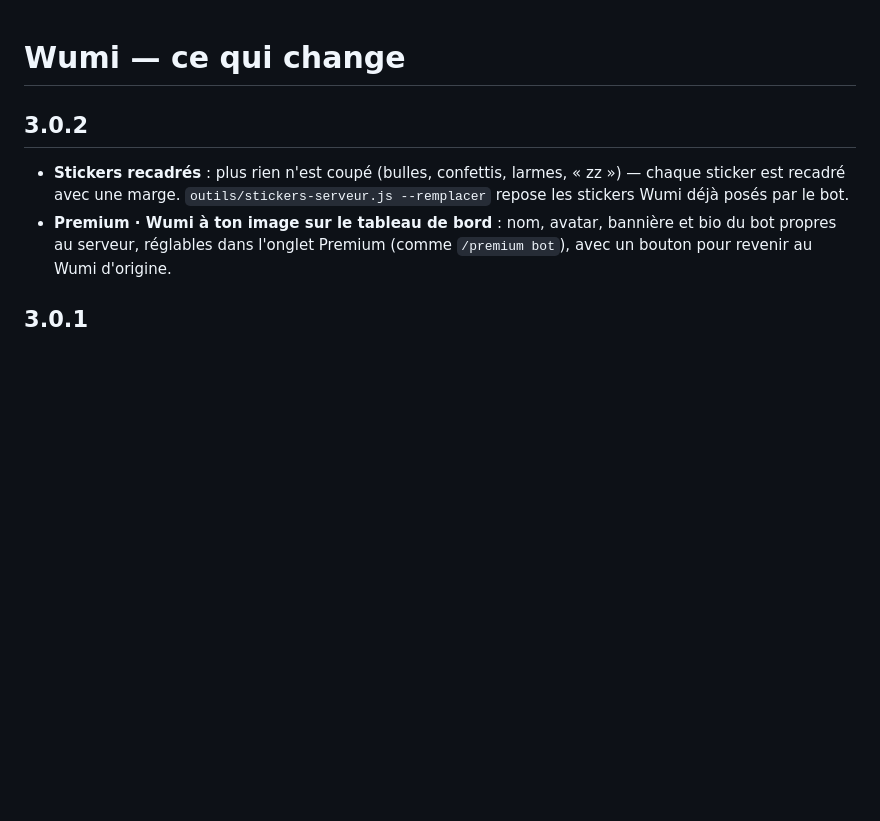
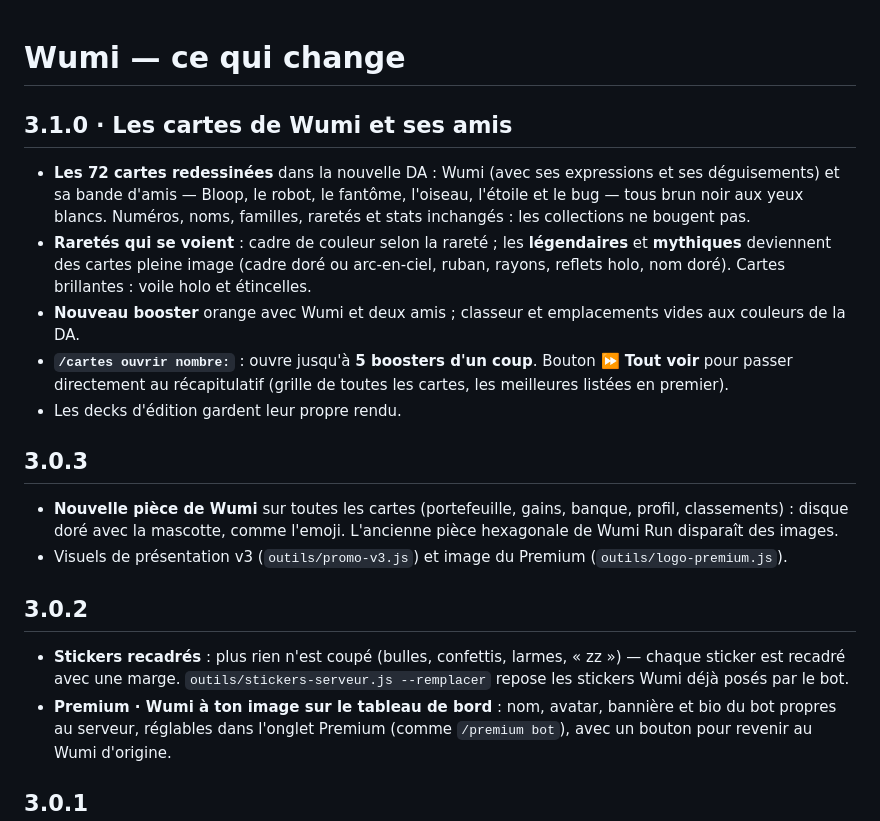
Before and after one commit to WumiTeam/Wumi-Bot, a Markdown page: CHANGELOG.md, the part around the change. Rendered like a GitHub page; blank space fills up the shorter version.

```diff
--- a/CHANGELOG.md
+++ b/CHANGELOG.md
@@ -1,4 +1,17 @@
 # Wumi — ce qui change
+
+## 3.1.0 · Les cartes de Wumi et ses amis
+
+- **Les 72 cartes redessinées** dans la nouvelle DA : Wumi (avec ses expressions et ses déguisements) et sa bande d'amis — Bloop, le robot, le fantôme, l'oiseau, l'étoile et le bug — tous brun noir aux yeux blancs. Numéros, noms, familles, raretés et stats inchangés : les collections ne bougent pas.
+- **Raretés qui se voient** : cadre de couleur selon la rareté ; les **légendaires** et **mythiques** deviennent des cartes pleine image (cadre doré ou arc-en-ciel, ruban, rayons, reflets holo, nom doré). Cartes brillantes : voile holo et étincelles.
+- **Nouveau booster** orange avec Wumi et deux amis ; classeur et emplacements vides aux couleurs de la DA.
+- **`/cartes ouvrir nombre:`** : ouvre jusqu'à **5 boosters d'un coup**. Bouton **⏩ Tout voir** pour passer directement au récapitulatif (grille de toutes les cartes, les meilleures listées en premier).
+- Les decks d'édition gardent leur propre rendu.
+
+## 3.0.3
+
+- **Nouvelle pièce de Wumi** sur toutes les cartes (portefeuille, gains, banque, profil, classements) : disque doré avec la mascotte, comme l'emoji. L'ancienne pièce hexagonale de Wumi Run disparaît des images.
+- Visuels de présentation v3 (`outils/promo-v3.js`) et image du Premium (`outils/logo-premium.js`).
 
 ## 3.0.2
 
```
Also changed, not shown: README.fr.md (+5 -2 lines), README.md (+5 -2 lines), docs/assets/v3-cartes.en.jpg (added), docs/assets/v3-cartes.fr.jpg (added), 11 other files.
